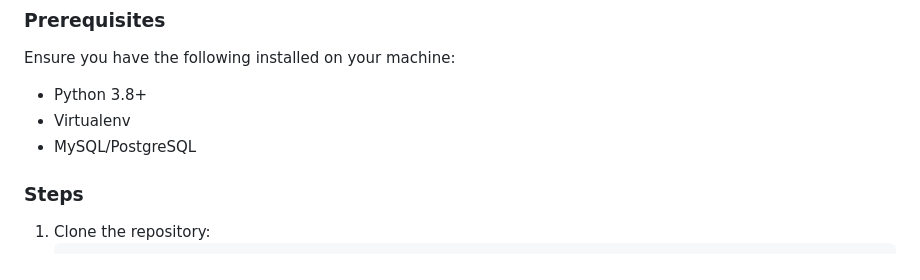
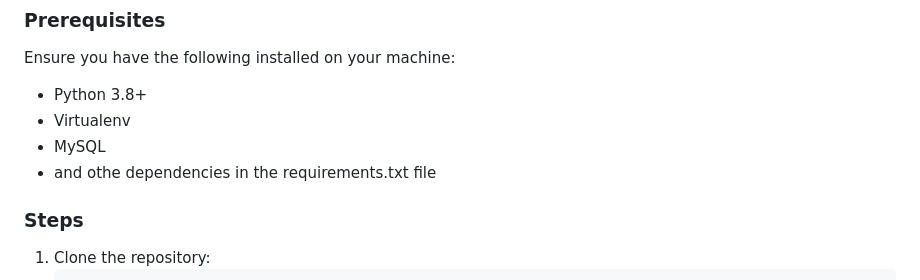
Before and after one commit to admens2008/AttendanceHub_v1, a Markdown page: README.md, the part around the change. Rendered like a GitHub page.

```diff
--- a/README.md
+++ b/README.md
@@ -47,7 +47,8 @@ AttendanceHub is a robust web application designed to efficiently track staff at
 Ensure you have the following installed on your machine:
 - Python 3.8+
 - Virtualenv
-- MySQL/PostgreSQL
+- MySQL
+- and othe dependencies in the requirements.txt file
 
 ### Steps
 
```
